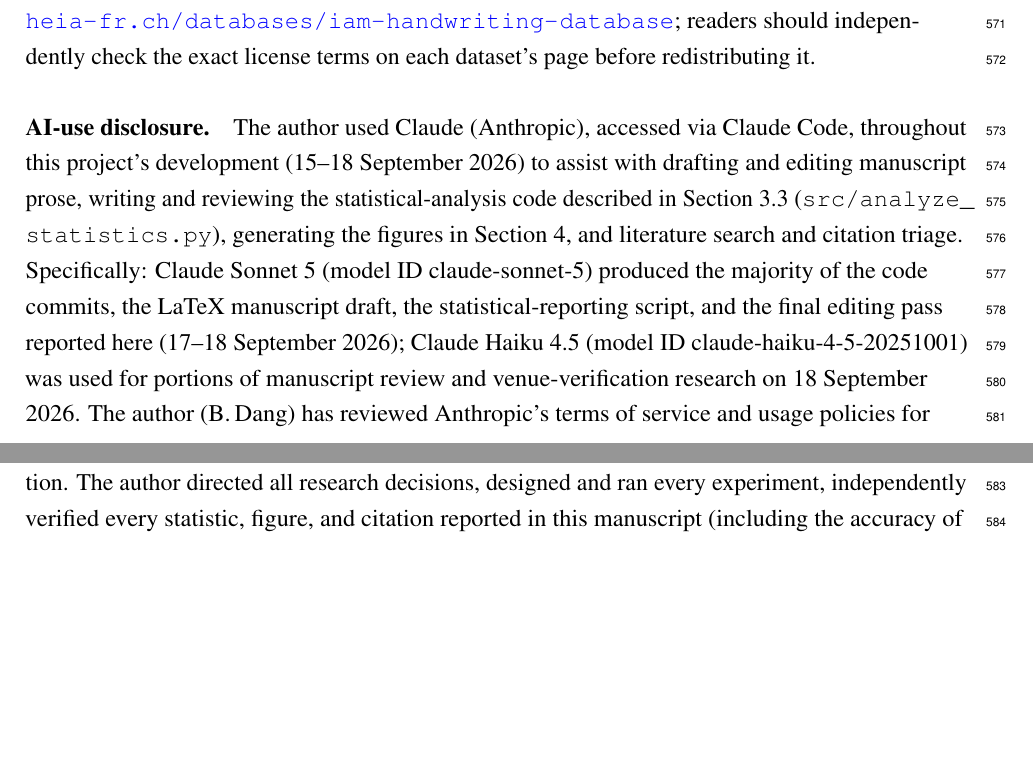
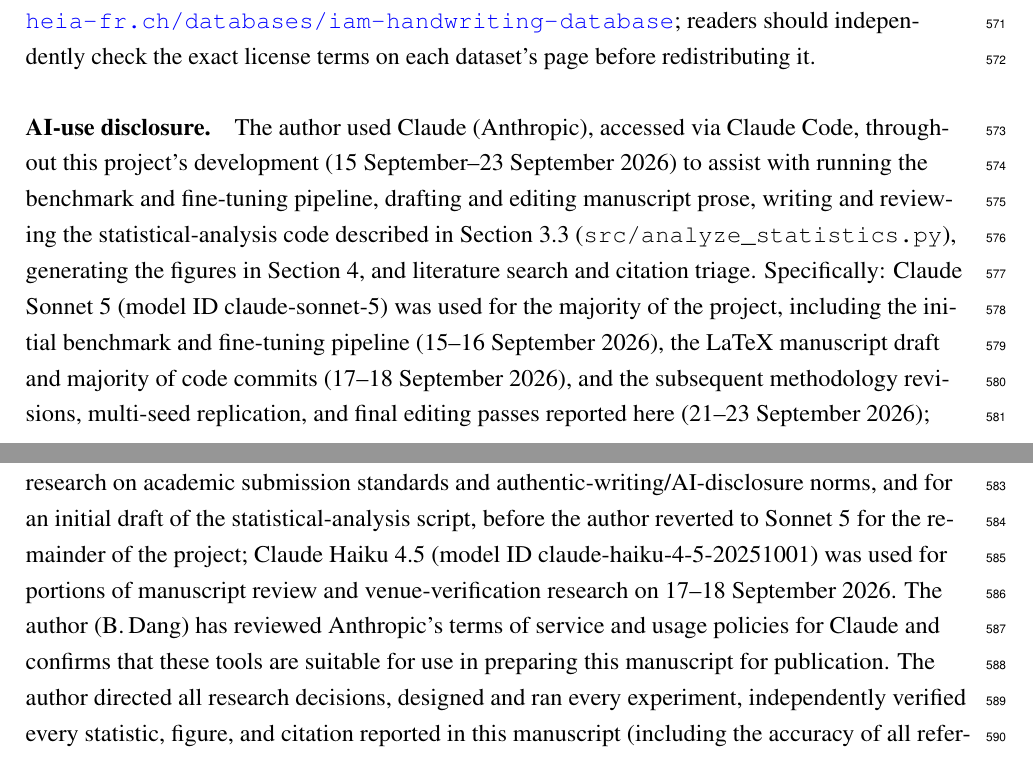
Before and after one commit to bangdang-ai-developer/handwritten-rx-ocr-lora-benchmark, a LaTeX paper (paper/manuscript.tex): two parts of pages 22 and 23 of 26, joined at a grey line, cut so that both start at the same text, the shorter picture padded with empty space. Compiled offline with pdfLaTeX.

Commit message:
Complete AI-use disclosure with full model history
Reconstructed from session transcript timestamps/model metadata rather
than guessing: the 15-16 Sept sessions used Sonnet 5 throughout, and a
previously-undisclosed ~40-minute Opus 5 window on 17 Sept (literature
research plus an initial statistical-analysis script draft) is now
named. Also extends the covered date range through 23 Sept to reflect
the methodology-fix and seed-sweep work completed since the paragraph
was first written.

Co-Authored-By: Claude Sonnet 5 <noreply@anthropic.com>

```diff
--- a/paper/manuscript.tex
+++ b/paper/manuscript.tex
@@ -847,18 +847,18 @@
 should independently check the exact license terms on each dataset's page before redistributing it.
 
 \paragraph{AI-use disclosure.} The author used Claude (Anthropic), accessed via Claude Code,
-throughout this project's development (15--18 September 2026) to assist with drafting and editing manuscript
-prose, writing and reviewing the statistical-analysis code described in Section~3.3
-(\texttt{src/analyze\_\allowbreak statistics.py}), generating the figures in Section~4, and literature
-search and citation triage. Specifically: Claude Sonnet 5 (model ID claude-sonnet-5) produced the majority of
-the code commits, the LaTeX manuscript draft, the statistical-reporting script, and the final editing pass
-reported here (17--18 September 2026); Claude Haiku 4.5 (model ID claude-haiku-4-5-20251001) was
-used for portions of manuscript review and venue-verification research on 18 September 2026. % TODO(author):
-% the earlier development sessions (15--16 September 2026) that produced the benchmark and fine-tuning
-% pipeline predate this project's practice of recording model identity in commit metadata, so the exact
-% Claude model version(s) used in those specific sessions could not be reconstructed from the available
-% record and are omitted here rather than guessed at -- please confirm and add if you recall which model(s)
-% you used in that earlier period, or leave as-is if unconcerned.
+throughout this project's development (15 September--23 September 2026) to assist with running the
+benchmark and fine-tuning pipeline, drafting and editing manuscript prose, writing and reviewing the
+statistical-analysis code described in Section~3.3 (\texttt{src/analyze\_\allowbreak statistics.py}),
+generating the figures in Section~4, and literature search and citation triage. Specifically: Claude Sonnet
+5 (model ID claude-sonnet-5) was used for the majority of the project, including the initial benchmark and
+fine-tuning pipeline (15--16 September 2026), the LaTeX manuscript draft and majority of code commits
+(17--18 September 2026), and the subsequent methodology revisions, multi-seed replication, and final editing
+passes reported here (21--23 September 2026); Claude Opus 5 (model ID claude-opus-5) was used briefly on 17
+September 2026 for literature research on academic submission standards and authentic-writing/AI-disclosure
+norms, and for an initial draft of the statistical-analysis script, before the author reverted to Sonnet 5
+for the remainder of the project; Claude Haiku 4.5 (model ID claude-haiku-4-5-20251001) was used for
+portions of manuscript review and venue-verification research on 17--18 September 2026.
 The author (B.\,Dang) has reviewed Anthropic's terms of service and usage policies for Claude and confirms
 that these tools are suitable for use in preparing this manuscript for publication. The author directed all
 research decisions, designed and ran every experiment, independently verified every statistic, figure, and
```
